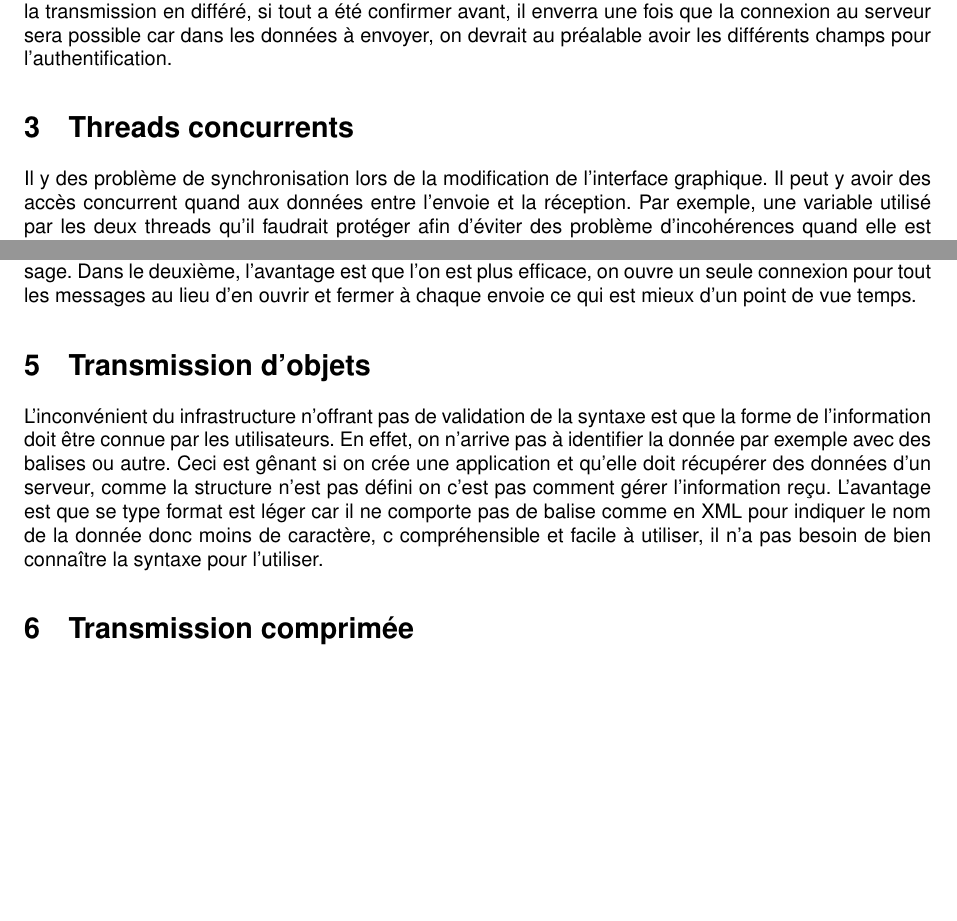
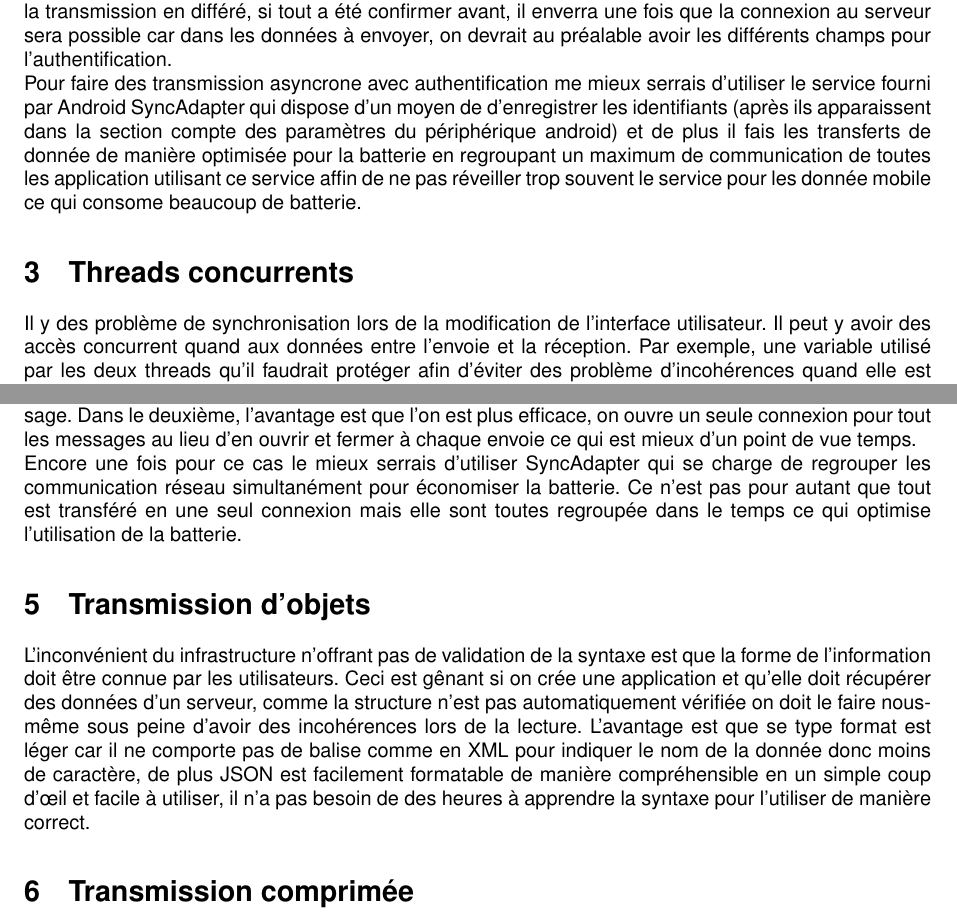
Before and after one commit to Zoruk/SYM-ProtocolesApplicatifs, a LaTeX document (Rapport/rapport.tex): two parts of pages 3 and 4 of 4, joined at a grey line, cut so that both start at the same text, the shorter picture padded with empty space. Compiled offline with pdfLaTeX; a missing font is replaced by an installed copy or a similar font.

Commit message:
Modification du rapport

```diff
--- a/Rapport/rapport.tex
+++ b/Rapport/rapport.tex
@@ -76,10 +76,12 @@ La restriction serait que pour tout interaction avec l'utilisateur, il faudrait
 Premièrement, pour indiquer à l'utilisateur qu'une validation de sa part est nécessaire afin de continuer le bon fonctionnement de l'application. Deuxièmement, il est interdit sur android de lancer une activité sans que l'utilisateur n'est rien demander.
 Pour la transmission en différé, si tout a été confirmer avant, il enverra une fois que la connexion au serveur sera possible car dans les données à envoyer, on devrait au préalable avoir les différents champs pour l'authentification.
 
+Pour faire des transmission asyncrone avec authentification me mieux serrais d'utiliser le service fourni par Android SyncAdapter qui dispose d'un moyen de d'enregistrer les identifiants (après ils apparaissent dans la section compte des paramètres du périphérique android) et de plus il fais les transferts de donnée de manière optimisée pour la batterie en regroupant un maximum de communication de toutes les application utilisant ce service affin de ne pas réveiller trop souvent le service pour les donnée mobile ce qui consome beaucoup de batterie.
 \section{Threads concurrents}
-Il y des problème de synchronisation lors de la modification de l'interface graphique.
+Il y des problème de synchronisation lors de la modification de l'interface utilisateur.
 Il peut y avoir des accès concurrent quand aux données entre l'envoie et la réception.
 Par exemple, une variable utilisé par les deux threads qu'il faudrait protéger afin d'éviter des problème d'incohérences quand elle est manipuler.
+
 Un autre problème serait que lorsqu'on envoie un message, on attendrai une réponse.
 Il se peut quand même temps qu'on envoie on reçoit quelque chose et que l'on traite la réception pour le message juste envoyer alors que cela n'a rien à voir, donc problème de synchronisation entre les deux threads.
 
@@ -94,13 +96,12 @@ Dans le deuxième cas, on utilise la même queue mais on ouvre d'abord la connex
 
 L'avantage de la première solution, c'est qu'a chaque écriture correspond une transmission, il est donc plus facile lorsque l'on reçoit une réponse de la gérer car on sait à quel connexion correspond le message. Dans le deuxième, l'avantage est que l'on est plus efficace, on ouvre un seule connexion pour tout les messages au lieu d'en ouvrir et fermer à chaque envoie ce qui est mieux d'un point de vue temps.
 
+Encore une fois pour ce cas le mieux serrais d'utiliser SyncAdapter qui se charge de regrouper les communication réseau simultanément pour économiser la batterie. Ce n'est pas pour autant que tout est transféré en une seul connexion mais elle sont toutes regroupée dans le temps ce qui optimise l'utilisation de la batterie.
 
 \section{Transmission d'objets}
 L'inconvénient du infrastructure n'offrant pas de validation de la syntaxe est que la forme de l'information doit être connue par les utilisateurs.
-En effet, on n'arrive pas à identifier la donnée par exemple avec des balises ou autre.
-Ceci est gênant si on crée une application et qu'elle doit récupérer des données d'un serveur, comme la structure n'est pas défini on c'est pas comment gérer l'information reçu.
-L'avantage est que se type format est léger car il  ne comporte pas de balise comme en XML pour indiquer le nom de la donnée donc moins de caractère, c
-compréhensible et facile à utiliser, il n'a pas besoin de bien connaître la syntaxe pour l'utiliser.
+Ceci est gênant si on crée une application et qu'elle doit récupérer des données d'un serveur, comme la structure n'est pas automatiquement vérifiée on doit le faire nous-même sous peine d'avoir des incohérences lors de la lecture.
+L'avantage est que se type format est léger car il  ne comporte pas de balise comme en XML pour indiquer le nom de la donnée donc moins de caractère, de plus JSON est facilement formatable de manière compréhensible en un simple coup d'œil et facile à utiliser, il n'a pas besoin de des heures à apprendre la syntaxe pour l'utiliser de manière correct.
 
 
 \section{Transmission comprimée}
```
